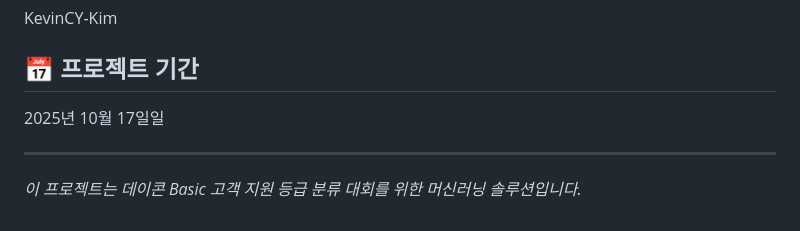
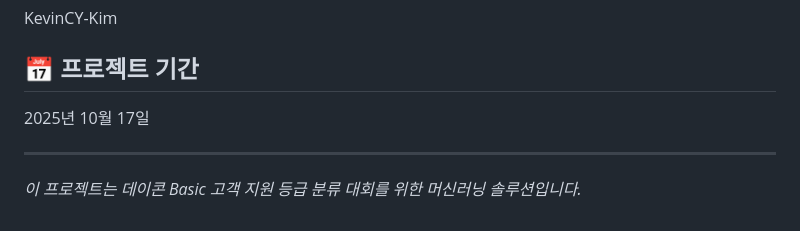
Before and after one commit to KevinCY-Kim/AI_Study, a Markdown page: 1. ML/ML_데이콘 Basic 고객 지원 등급 분류/README.md, the part around the change. Drawn GitHub-style.

```diff
--- a/1. ML/ML_데이콘 Basic 고객 지원 등급 분류/README.md
+++ b/1. ML/ML_데이콘 Basic 고객 지원 등급 분류/README.md
@@ -137,7 +137,7 @@ KevinCY-Kim
 
 ## 📅 프로젝트 기간
 
-2025년 10월 17일일
+2025년 10월 17일
 
 ---
 
```
